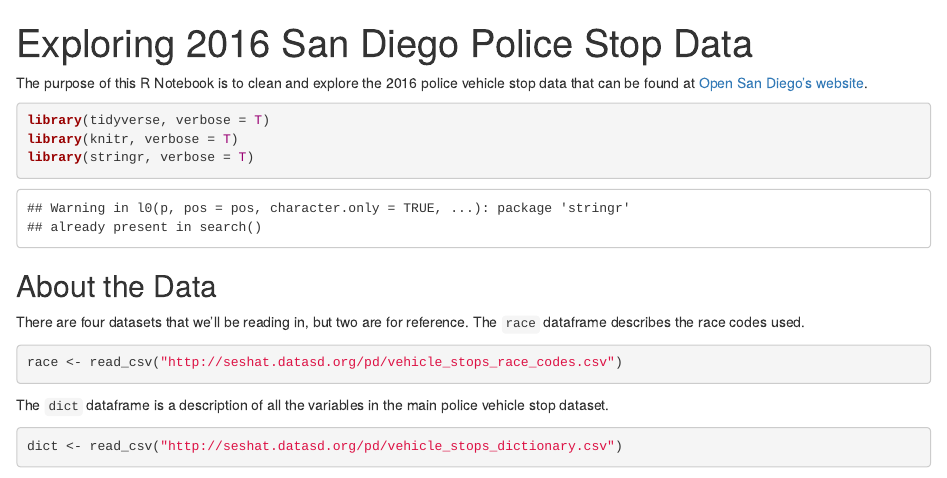
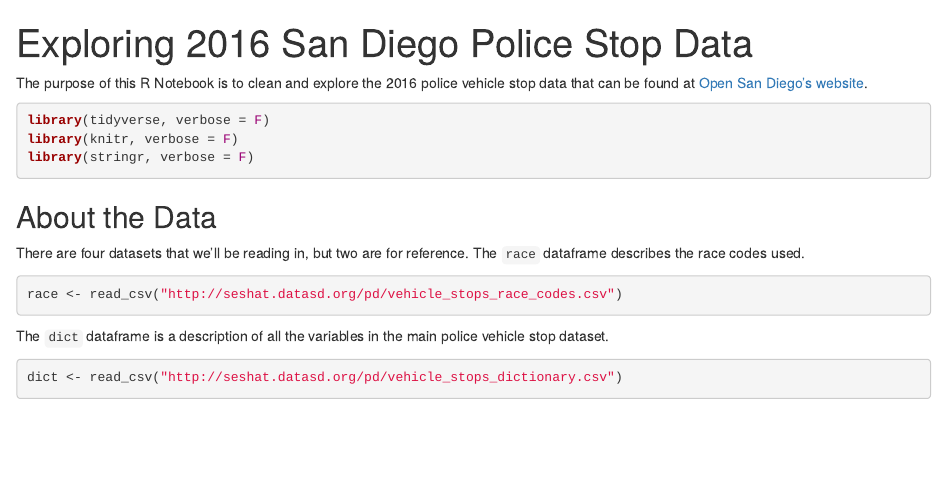
Before and after one commit to Data4Democracy/city-sandiego, an R Markdown document (police_stops.Rmd): the page in a window 1100 px wide, from its top. Rendered offline with R 4.5, knitr and Pandoc, with nearby package versions; some code elsewhere in the file could not run offline.

Commit message:
Fix knitr options

````diff
--- a/police_stops.Rmd
+++ b/police_stops.Rmd
@@ -8,9 +8,9 @@ output:
 The purpose of this R Notebook is to clean and explore the 2016 police vehicle stop data that can be found at [Open San Diego's website](https://data.sandiego.gov/datasets/police-vehicle-stops/).
 
 ```{r load packages, message = F}
-library(tidyverse, verbose = T)
-library(knitr, verbose = T)
-library(stringr, verbose = T)
+library(tidyverse, verbose = F)
+library(knitr, verbose = F)
+library(stringr, verbose = F)
 ```
 
 ```{r set options, message = F, echo = F}
````
Also changed, not shown: police_stops.Rmd (2 more changed lines).
